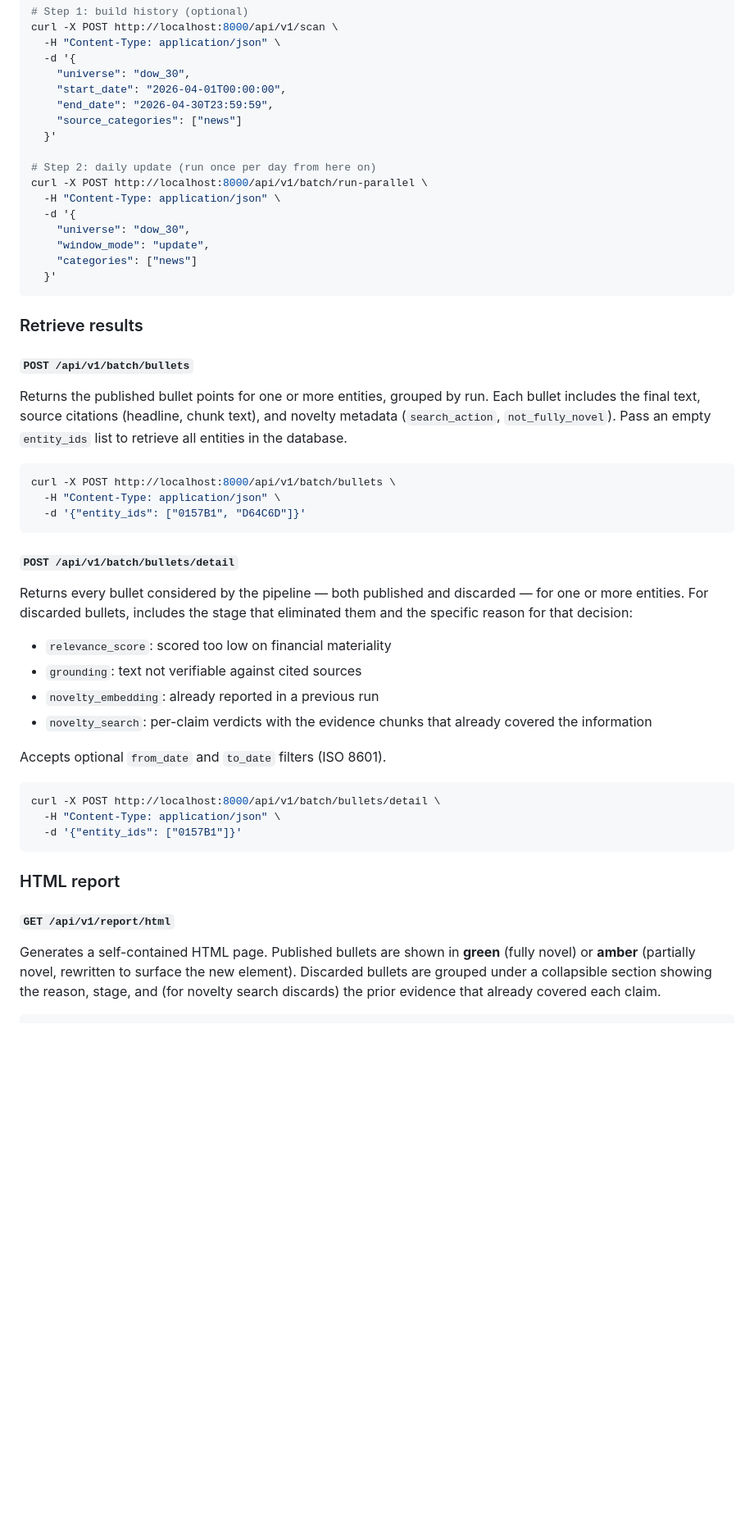
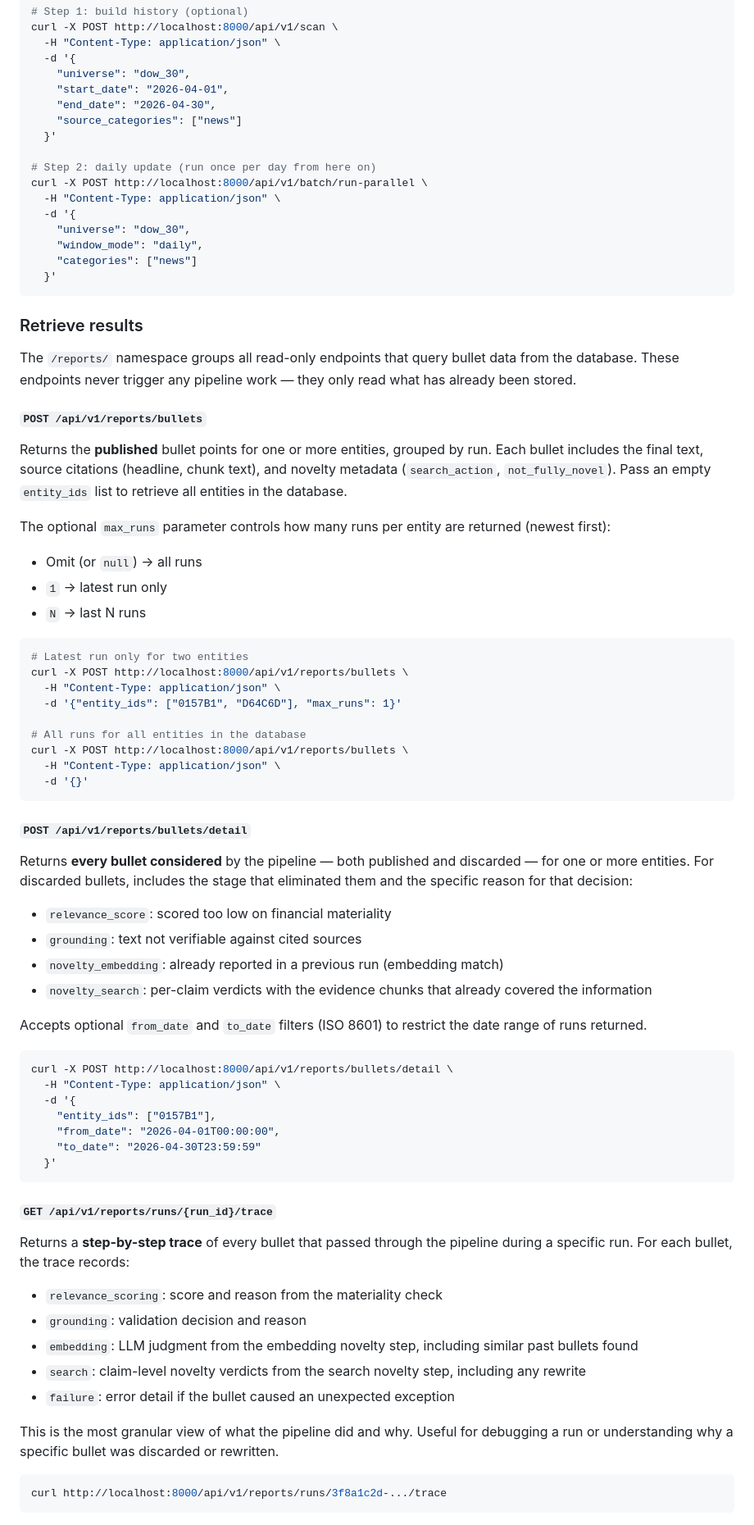
Before and after one commit to Bigdata-com/bigdata-briefs-v2, a Markdown page: README.md, the part around one of its changes. Shown at 82% size. Rendered like a GitHub page; blank space fills up the shorter version.

````diff
--- a/README.md
+++ b/README.md
@@ -179,8 +171,8 @@ curl -X POST http://localhost:8000/api/v1/scan \
   -H "Content-Type: application/json" \
   -d '{
     "universe": "dow_30",
-    "start_date": "2026-04-01T00:00:00",
-    "end_date": "2026-04-30T23:59:59",
+    "start_date": "2026-04-01",
+    "end_date": "2026-04-30",
     "source_categories": ["news"]
   }'
 
@@ -189,44 +181,69 @@ curl -X POST http://localhost:8000/api/v1/batch/run-parallel \
   -H "Content-Type: application/json" \
   -d '{
     "universe": "dow_30",
-    "window_mode": "update",
+    "window_mode": "daily",
     "categories": ["news"]
   }'
 ```
 
 ### Retrieve results
 
-#### `POST /api/v1/batch/bullets`
+The `/reports/` namespace groups all read-only endpoints that query bullet data from the database. These endpoints never trigger any pipeline work — they only read what has already been stored.
 
-Returns the published bullet points for one or more entities, grouped by run. Each bullet includes the final text, source citations (headline, chunk text), and novelty metadata (`search_action`, `not_fully_novel`). Pass an empty `entity_ids` list to retrieve all entities in the database.
+#### `POST /api/v1/reports/bullets`
+
+Returns the **published** bullet points for one or more entities, grouped by run. Each bullet includes the final text, source citations (headline, chunk text), and novelty metadata (`search_action`, `not_fully_novel`). Pass an empty `entity_ids` list to retrieve all entities in the database.
+
+The optional `max_runs` parameter controls how many runs per entity are returned (newest first):
+- Omit (or `null`) → all runs
+- `1` → latest run only
+- `N` → last N runs
 
 ```bash
-curl -X POST http://localhost:8000/api/v1/batch/bullets \
+# Latest run only for two entities
+curl -X POST http://localhost:8000/api/v1/reports/bullets \
   -H "Content-Type: application/json" \
-  -d '{"entity_ids": ["0157B1", "D64C6D"]}'
+  -d '{"entity_ids": ["0157B1", "D64C6D"], "max_runs": 1}'
+
+# All runs for all entities in the database
+curl -X POST http://localhost:8000/api/v1/reports/bullets \
+  -H "Content-Type: application/json" \
+  -d '{}'
 ```
 
-#### `POST /api/v1/batch/bullets/detail`
+#### `POST /api/v1/reports/bullets/detail`
 
-Returns every bullet considered by the pipeline — both published and discarded — for one or more entities. For discarded bullets, includes the stage that eliminated them and the specific reason for that decision:
+Returns **every bullet considered** by the pipeline — both published and discarded — for one or more entities. For discarded bullets, includes the stage that eliminated them and the specific reason for that decision:
 
 - `relevance_score`: scored too low on financial materiality
 - `grounding`: text not verifiable against cited sources
-- `novelty_embedding`: already reported in a previous run
+- `novelty_embedding`: already reported in a previous run (embedding match)
 - `novelty_search`: per-claim verdicts with the evidence chunks that already covered the information
 
-Accepts optional `from_date` and `to_date` filters (ISO 8601).
+Accepts optional `from_date` and `to_date` filters (ISO 8601) to restrict the date range of runs returned.
 
 ```bash
-curl -X POST http://localhost:8000/api/v1/batch/bullets/detail \
+curl -X POST http://localhost:8000/api/v1/reports/bullets/detail \
   -H "Content-Type: application/json" \
-  -d '{"entity_ids": ["0157B1"]}'
+  -d '{
+    "entity_ids": ["0157B1"],
+    "from_date": "2026-04-01T00:00:00",
+    "to_date": "2026-04-30T23:59:59"
+  }'
 ```
 
-### HTML report
+#### `GET /api/v1/reports/runs/{run_id}/trace`
 
-#### `GET /api/v1/report/html`
+Returns a **step-by-step trace** of every bullet that passed through the pipeline during a specific run. For each bullet, the trace records:
 
-Generates a self-contained HTML page. Published bullets are shown in **green** (fully novel) or **amber** (partially novel, rewritten to surface the new element). Discarded bullets are grouped under a collapsible section showing the reason, stage, and (for novelty search discards) the prior evidence that already covered each claim.
+- `relevance_scoring`: score and reason from the materiality check
+- `grounding`: validation decision and reason
+- `embedding`: LLM judgment from the embedding novelty step, including similar past bullets found
+- `search`: claim-level novelty verdicts from the search novelty step, including any rewrite
+- `failure`: error detail if the bullet caused an unexpected exception
 
+This is the most granular view of what the pipeline did and why. Useful for debugging a run or understanding why a specific bullet was discarded or rewritten.
+
+```bash
+curl http://localhost:8000/api/v1/reports/runs/3f8a1c2d-.../trace
 ```
````
Also changed, not shown: other parts of README.md (+73 -33 lines).
